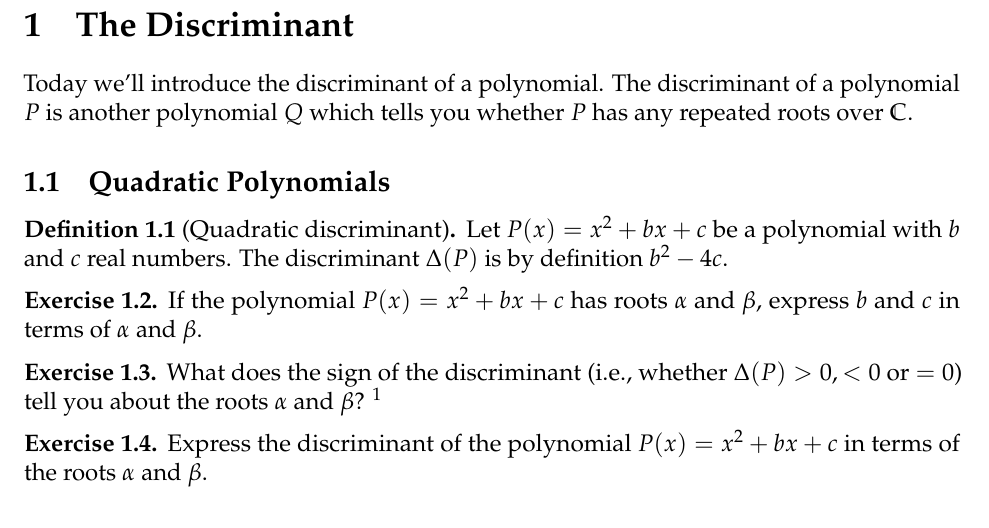
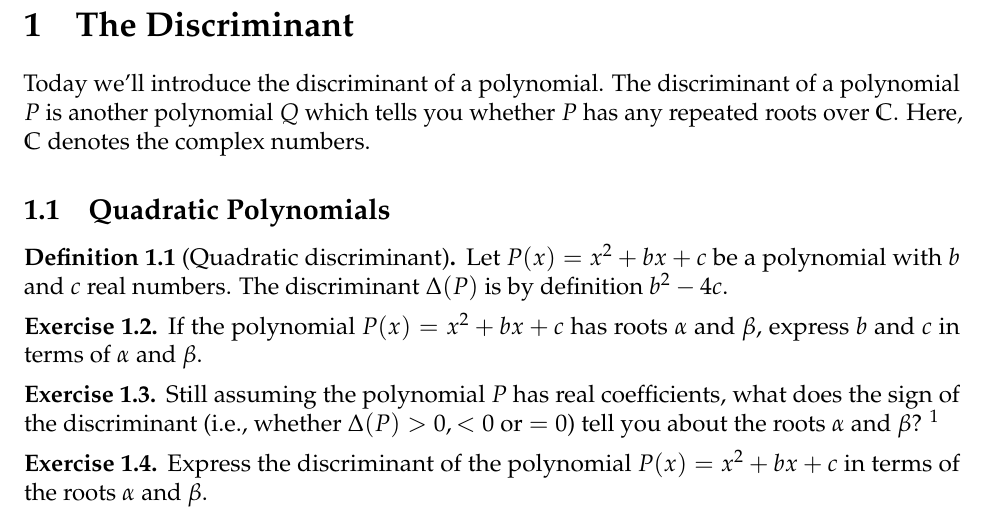
Before and after one commit to aaronlandesman/symmetries-and-polynomials, a LaTeX document (symmetries-and-polynomials-notes.tex): part of page 2 of 17, cut so that both start at the same text. Compiled offline with pdfLaTeX.

Commit message:
typos day 1

```diff
--- a/symmetries-and-polynomials-notes.tex
+++ b/symmetries-and-polynomials-notes.tex
@@ -237,6 +237,7 @@ Tricky optional problems are marked with $*$, and especially tricky optional pro
 \section{The Discriminant}
 Today we'll introduce the discriminant of a polynomial. The discriminant of a polynomial $P$ is another polynomial $Q$ which tells you
 whether $P$ has any repeated roots over $\bc$.
+Here, $\bc$ denotes the complex numbers.
 
 \subsection{Quadratic Polynomials}
 \begin{definition}[Quadratic discriminant]
@@ -251,7 +252,8 @@ whether $P$ has any repeated roots over $\bc$.
 \end{exercise}
 \begin{exercise}
 	\label{exercise:quadratic-roots}
-	What does the sign of the discriminant (i.e., whether $\Delta(P) > 0, < 0$ or $=0$)
+	Still assuming the polynomial $P$ has real coefficients,
+	what does the sign of the discriminant (i.e., whether $\Delta(P) > 0, < 0$ or $=0$)
 	tell you about the roots $\alpha$ and $\beta$?
 	\footnote{{\it Hint:} If the discriminant is $>0$ show that the roots are real, if it is equal
 		to $0$, show they are the same, if it is less than $0$, show they are complex numbers
```
Also changed, not shown: symmetries-and-polynomials-notes.tex (2 more changed lines).
